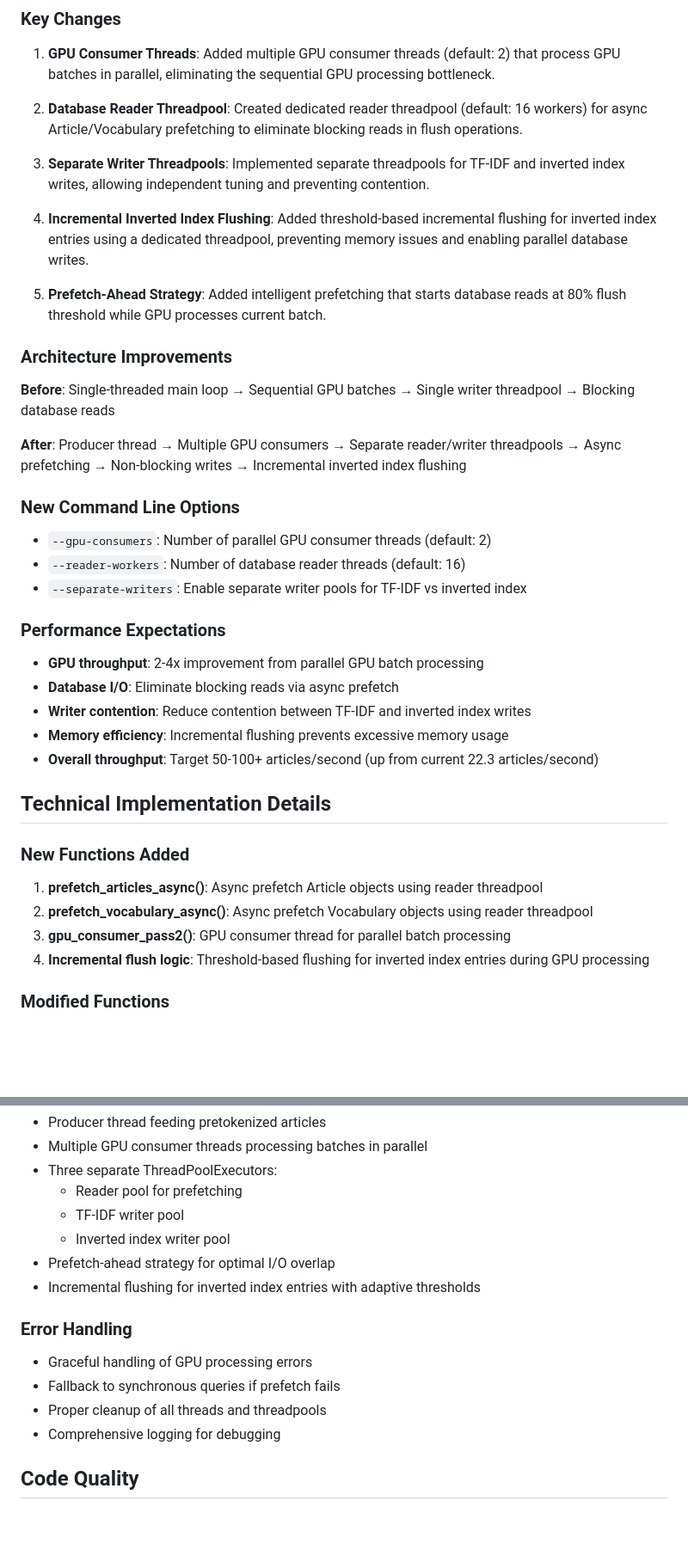
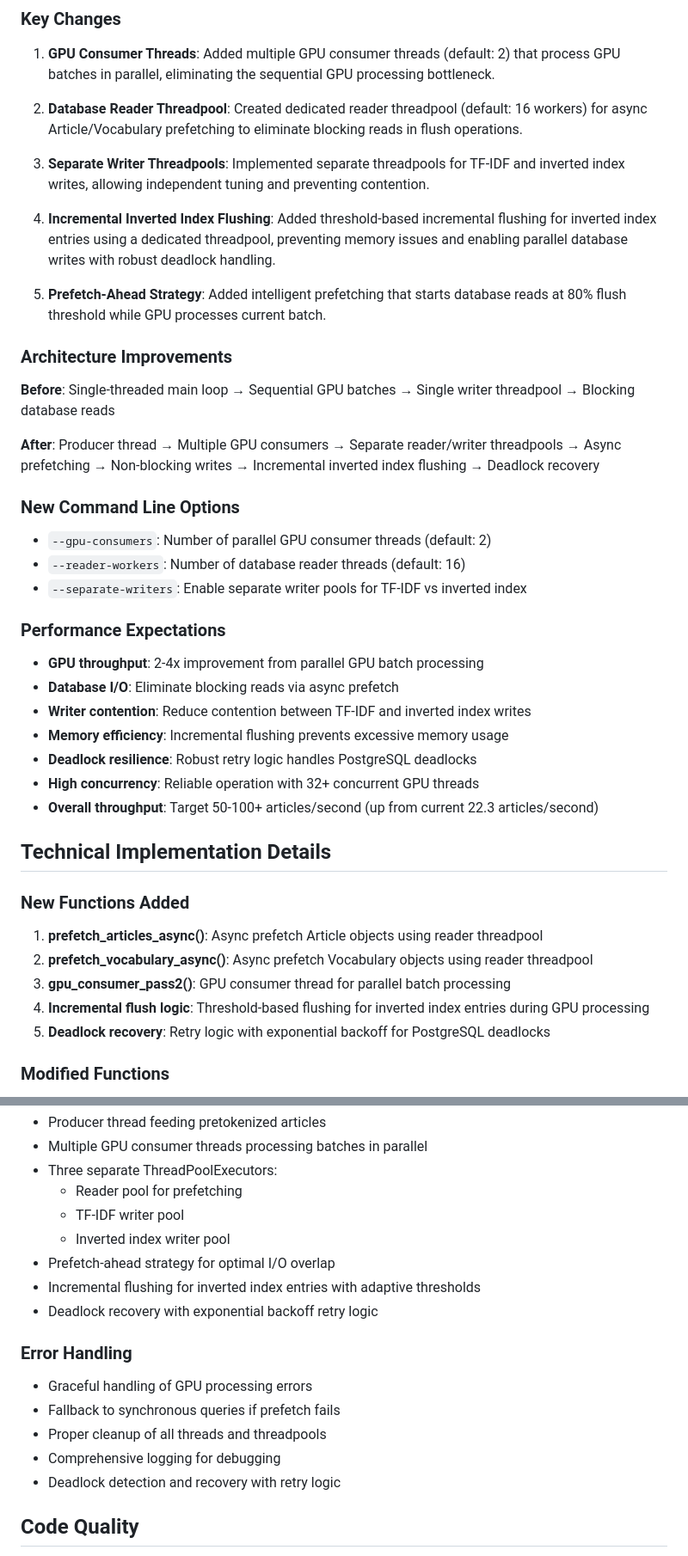
Before and after one commit to loeeeee/wiki-search, a Markdown page: docs-vibe/0040-pass2-threadpool-optimization.md, 2 parts joined by grey strips. Shown: that part at 86% size. Rendered like a GitHub page; blank space fills up the shorter version.

```diff
--- a/docs-vibe/0040-pass2-threadpool-optimization.md
+++ b/docs-vibe/0040-pass2-threadpool-optimization.md
@@ -16,7 +16,7 @@ Implemented a comprehensive Pass 2 optimization that transforms the single-threa
 
 3. **Separate Writer Threadpools**: Implemented separate threadpools for TF-IDF and inverted index writes, allowing independent tuning and preventing contention.
 
-4. **Incremental Inverted Index Flushing**: Added threshold-based incremental flushing for inverted index entries using a dedicated threadpool, preventing memory issues and enabling parallel database writes.
+4. **Incremental Inverted Index Flushing**: Added threshold-based incremental flushing for inverted index entries using a dedicated threadpool, preventing memory issues and enabling parallel database writes with robust deadlock handling.
 
 5. **Prefetch-Ahead Strategy**: Added intelligent prefetching that starts database reads at 80% flush threshold while GPU processes current batch.
 
@@ -24,7 +24,7 @@ Implemented a comprehensive Pass 2 optimization that transforms the single-threa
 
 **Before**: Single-threaded main loop → Sequential GPU batches → Single writer threadpool → Blocking database reads
 
-**After**: Producer thread → Multiple GPU consumers → Separate reader/writer threadpools → Async prefetching → Non-blocking writes → Incremental inverted index flushing
+**After**: Producer thread → Multiple GPU consumers → Separate reader/writer threadpools → Async prefetching → Non-blocking writes → Incremental inverted index flushing → Deadlock recovery
 
 ### New Command Line Options
 
@@ -38,6 +38,8 @@ Implemented a comprehensive Pass 2 optimization that transforms the single-threa
 - **Database I/O**: Eliminate blocking reads via async prefetch
 - **Writer contention**: Reduce contention between TF-IDF and inverted index writes
 - **Memory efficiency**: Incremental flushing prevents excessive memory usage
+- **Deadlock resilience**: Robust retry logic handles PostgreSQL deadlocks
+- **High concurrency**: Reliable operation with 32+ concurrent GPU threads
 - **Overall throughput**: Target 50-100+ articles/second (up from current 22.3 articles/second)
 
 ## Technical Implementation Details
@@ -48,6 +50,7 @@ Implemented a comprehensive Pass 2 optimization that transforms the single-threa
 2. **prefetch_vocabulary_async()**: Async prefetch Vocabulary objects using reader threadpool
 3. **gpu_consumer_pass2()**: GPU consumer thread for parallel batch processing
 4. **Incremental flush logic**: Threshold-based flushing for inverted index entries during GPU processing
+5. **Deadlock recovery**: Retry logic with exponential backoff for PostgreSQL deadlocks
 
 ### Modified Functions
 
@@ -65,6 +68,7 @@ Replaced the single-threaded main loop with:
   - Inverted index writer pool
 - Prefetch-ahead strategy for optimal I/O overlap
 - Incremental flushing for inverted index entries with adaptive thresholds
+- Deadlock recovery with exponential backoff retry logic
 
 ### Error Handling
 
@@ -72,6 +76,7 @@ Replaced the single-threaded main loop with:
 - Fallback to synchronous queries if prefetch fails
 - Proper cleanup of all threads and threadpools
 - Comprehensive logging for debugging
+- Deadlock detection and recovery with retry logic
 
 ## Code Quality
 
```
Also changed, not shown: docs-vibe/0042-tfidf-fail-fast-refactoring.md (+2 -0 lines), docs-vibe/0043-inverted-index-threadpool-flushing.md (+49 -3 lines).
